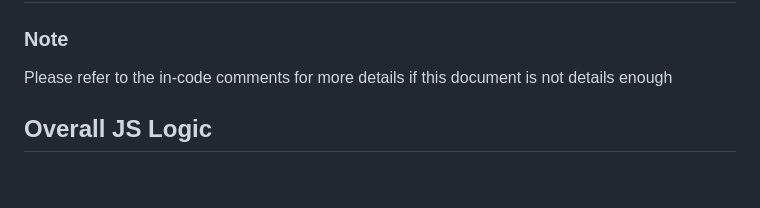
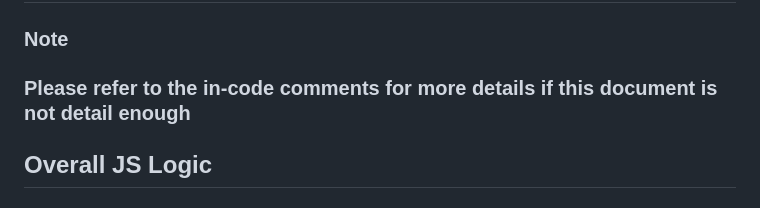
Before and after one commit to kaden175ck/pong, a Markdown page: explanation.md, the part around the change. Drawn GitHub-style.

Commit message:
explan update

```diff
--- a/explanation.md
+++ b/explanation.md
@@ -1,8 +1,7 @@
 # Pong Game - Code Explanation
 
 ### Note
-
-Please refer to the in-code comments for more details if this document is not details enough
+### Please refer to the in-code comments for more details if this document is not detail enough
 
 ## Overall JS Logic
 
```
